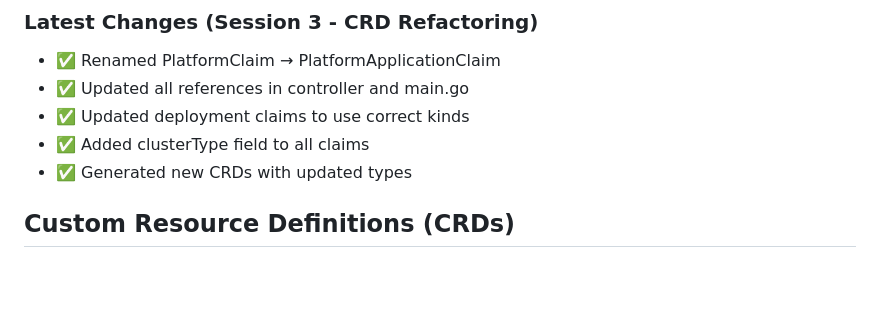
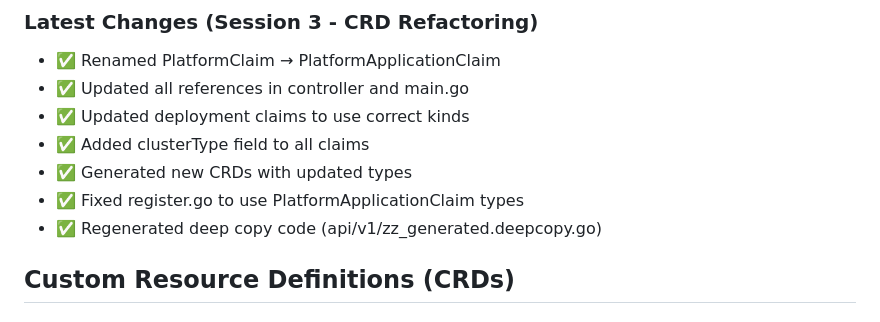
Before and after one commit to NimbusProTch/PaaS-Platform, a Markdown page: infrastructure/platform-operator/CLAUDE.md, the part around the change. GitHub-like rendering; blank space fills up the shorter version.

Commit message:
docs: Update CLAUDE.md with register.go fix

```diff
--- a/infrastructure/platform-operator/CLAUDE.md
+++ b/infrastructure/platform-operator/CLAUDE.md
@@ -21,6 +21,8 @@
 - ✅ Updated deployment claims to use correct kinds
 - ✅ Added clusterType field to all claims
 - ✅ Generated new CRDs with updated types
+- ✅ Fixed register.go to use PlatformApplicationClaim types
+- ✅ Regenerated deep copy code (api/v1/zz_generated.deepcopy.go)
 
 ## Custom Resource Definitions (CRDs)
 
```
